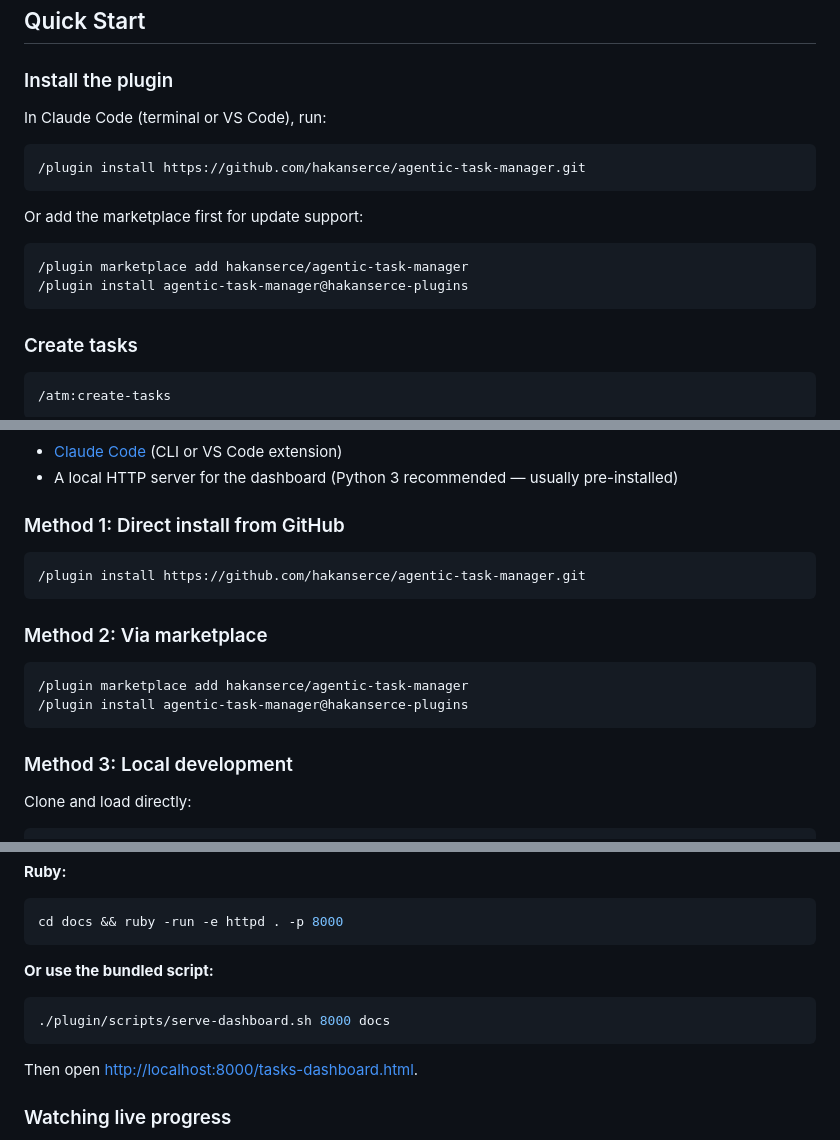
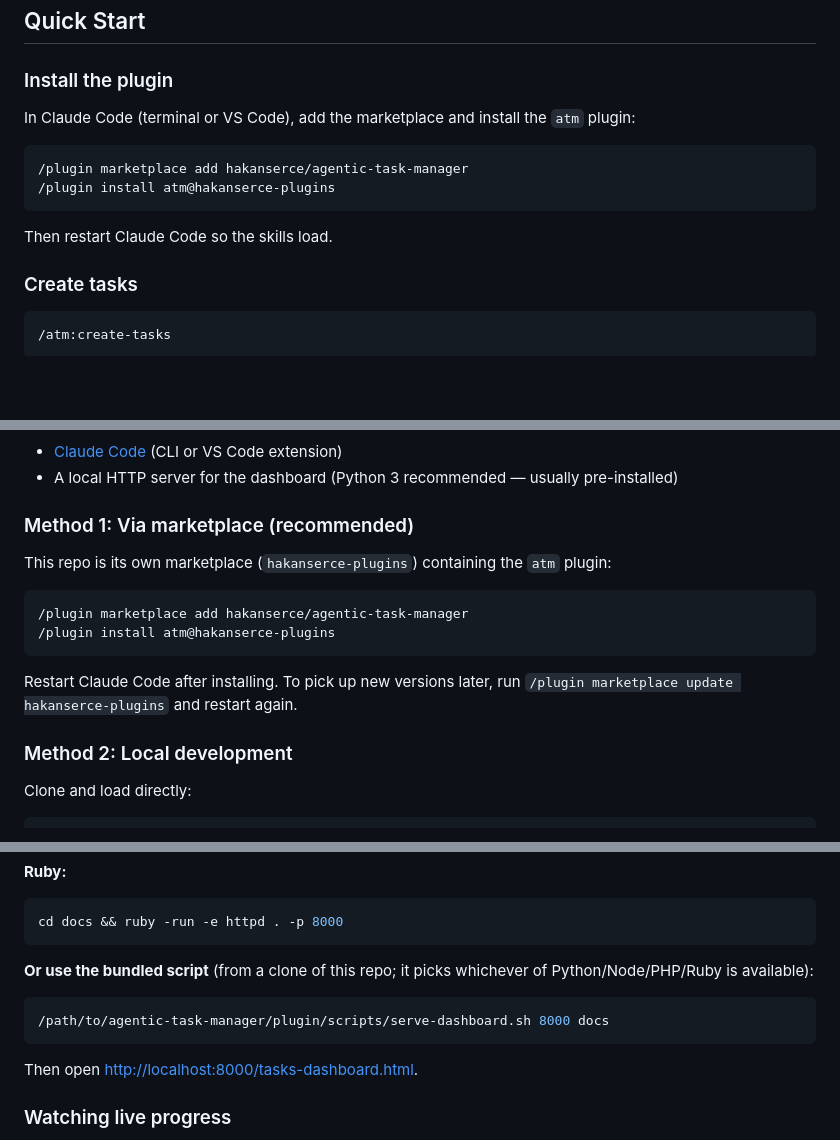
Before and after one commit to hakanserce/agentic-task-manager, a Markdown page: README.md, 3 parts joined by grey strips. GitHub-like rendering; blank space fills up the shorter version.

Commit message:
docs: fix install instructions for atm plugin
Co-Authored-By: Claude Opus 5.5 <noreply@anthropic.com>

````diff
--- a/README.md
+++ b/README.md
@@ -24,18 +24,14 @@ A **Claude Code plugin** that gives any project file-based task management with
 
 ### Install the plugin
 
-In Claude Code (terminal or VS Code), run:
-
-```
-/plugin install https://github.com/hakanserce/agentic-task-manager.git
-```
-
-Or add the marketplace first for update support:
+In Claude Code (terminal or VS Code), add the marketplace and install the `atm` plugin:
 
 ```
 /plugin marketplace add hakanserce/agentic-task-manager
-/plugin install agentic-task-manager@hakanserce-plugins
+/plugin install atm@hakanserce-plugins
 ```
+
+Then restart Claude Code so the skills load.
 
 ### Create tasks
 
@@ -82,20 +78,18 @@ Or loop through everything:
 - [Claude Code](https://claude.com/code) (CLI or VS Code extension)
 - A local HTTP server for the dashboard (Python 3 recommended — usually pre-installed)
 
-### Method 1: Direct install from GitHub
+### Method 1: Via marketplace (recommended)
 
-```
-/plugin install https://github.com/hakanserce/agentic-task-manager.git
-```
-
-### Method 2: Via marketplace
+This repo is its own marketplace (`hakanserce-plugins`) containing the `atm` plugin:
 
 ```
 /plugin marketplace add hakanserce/agentic-task-manager
-/plugin install agentic-task-manager@hakanserce-plugins
+/plugin install atm@hakanserce-plugins
 ```
 
-### Method 3: Local development
+Restart Claude Code after installing. To pick up new versions later, run `/plugin marketplace update hakanserce-plugins` and restart again.
+
+### Method 2: Local development
 
 Clone and load directly:
 
@@ -332,9 +326,9 @@ cd docs && php -S localhost:8000
 cd docs && ruby -run -e httpd . -p 8000
 ```
 
-**Or use the bundled script:**
+**Or use the bundled script** (from a clone of this repo; it picks whichever of Python/Node/PHP/Ruby is available):
 ```bash
-./plugin/scripts/serve-dashboard.sh 8000 docs
+/path/to/agentic-task-manager/plugin/scripts/serve-dashboard.sh 8000 docs
 ```
 
 Then open [http://localhost:8000/tasks-dashboard.html](http://localhost:8000/tasks-dashboard.html).
````
